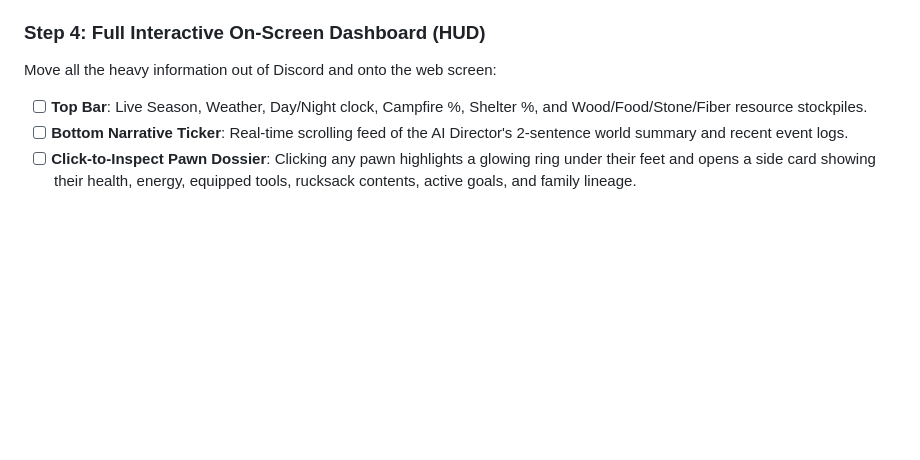
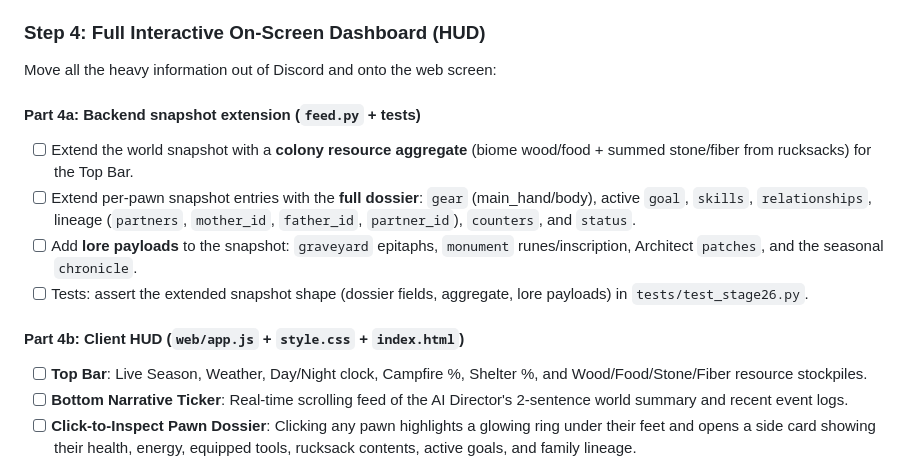
Before and after one commit to Yato0226/digital-terrarium, a Markdown page: todo.md, the part around the change. GitHub-like rendering; blank space fills up the shorter version.

Commit message:
Phase 6 Step 4: split HUD checklist into 4a (backend snapshot extension) and 4b (client HUD)

```diff
--- a/todo.md
+++ b/todo.md
@@ -117,6 +117,14 @@
 
 ### Step 4: Full Interactive On-Screen Dashboard (HUD)
 Move all the heavy information out of Discord and onto the web screen:
+
+#### Part 4a: Backend snapshot extension (`feed.py` + tests)
+- [ ] Extend the world snapshot with a **colony resource aggregate** (biome wood/food + summed stone/fiber from rucksacks) for the Top Bar.
+- [ ] Extend per-pawn snapshot entries with the **full dossier**: `gear` (main_hand/body), active `goal`, `skills`, `relationships`, lineage (`partners`, `mother_id`, `father_id`, `partner_id`), `counters`, and `status`.
+- [ ] Add **lore payloads** to the snapshot: `graveyard` epitaphs, `monument` runes/inscription, Architect `patches`, and the seasonal `chronicle`.
+- [ ] Tests: assert the extended snapshot shape (dossier fields, aggregate, lore payloads) in `tests/test_stage26.py`.
+
+#### Part 4b: Client HUD (`web/app.js` + `style.css` + `index.html`)
 - [ ] **Top Bar**: Live Season, Weather, Day/Night clock, Campfire %, Shelter %, and Wood/Food/Stone/Fiber resource stockpiles.
 - [ ] **Bottom Narrative Ticker**: Real-time scrolling feed of the AI Director's 2-sentence world summary and recent event logs.
 - [ ] **Click-to-Inspect Pawn Dossier**: Clicking any pawn highlights a glowing ring under their feet and opens a side card showing their health, energy, equipped tools, rucksack contents, active goals, and family lineage.
```
